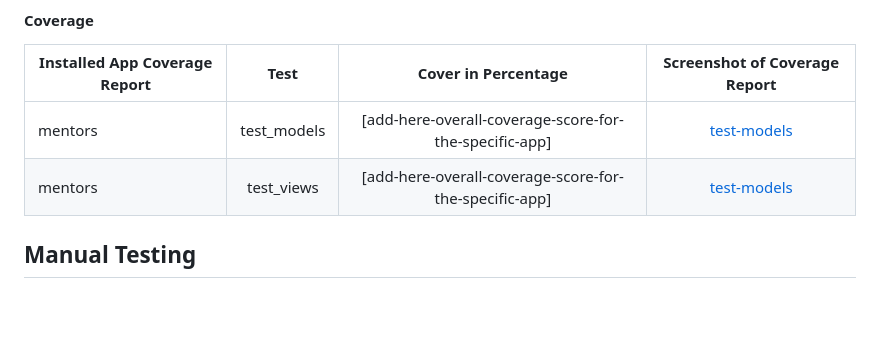
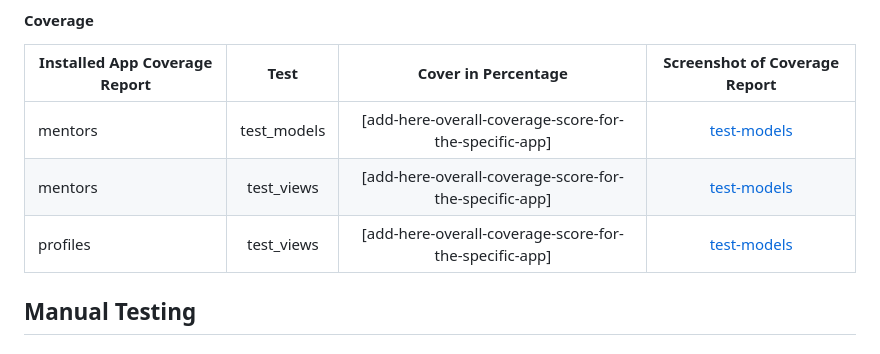
Before and after one commit to rachel-o-donnell/rising-women, a Markdown page: TESTING.md, the part around the change. Drawn GitHub-style; blank space fills up the shorter version.

```diff
--- a/TESTING.md
+++ b/TESTING.md
@@ -80,6 +80,7 @@ We also used coverage to generate the report and find out the percentage of stat
 | -- | :-: | :-: | :-: |
 | mentors | test_models  | [add-here-overall-coverage-score-for-the-specific-app] | [test-models](./documentation/mentors-app-test-models.png) |
 | mentors | test_views  | [add-here-overall-coverage-score-for-the-specific-app] | [test-models](./documentation/mentors-app-test-views-wip.png) |
+| profiles | test_views  | [add-here-overall-coverage-score-for-the-specific-app] | [test-models](./documentation/profiles-test-views.png) |
 
 ## Manual Testing
 ### Testing User Stories
```
Also changed, not shown: README.md (+0 -1 lines), documentation/profiles-test-views.png (added), 12 other files.
